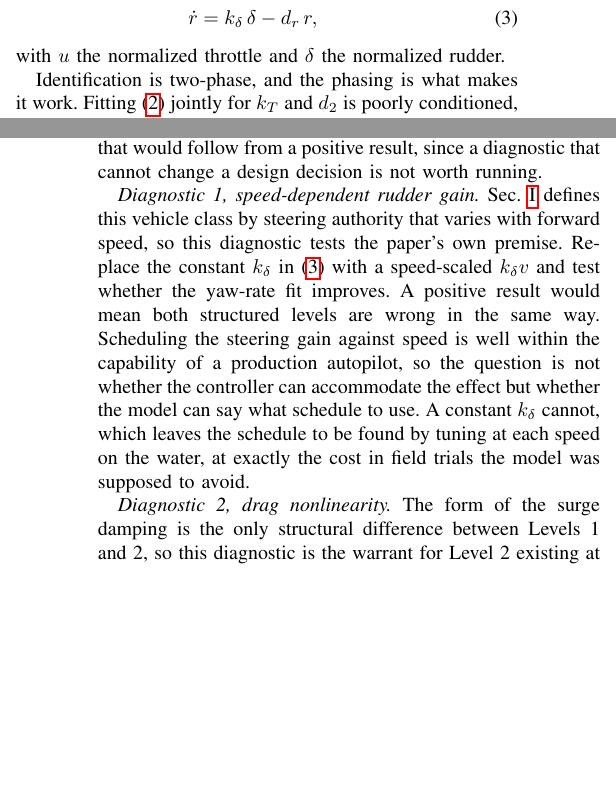
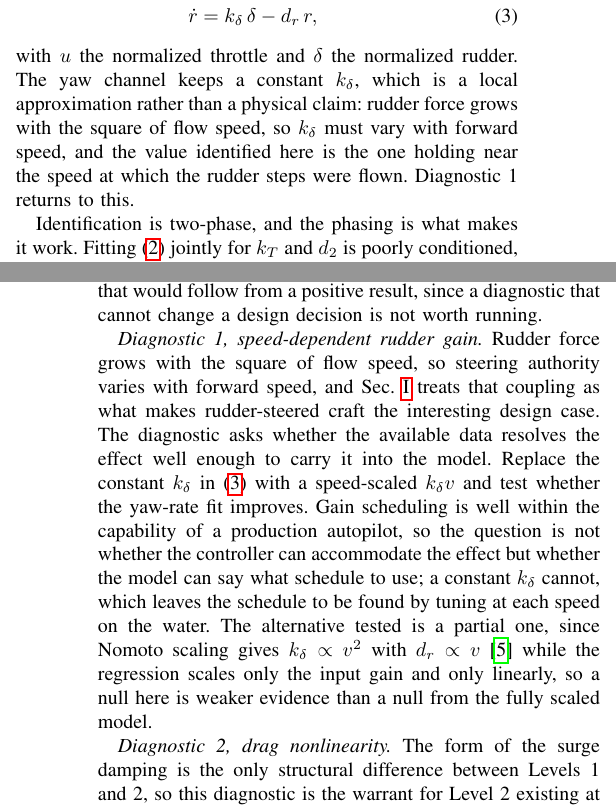
Before and after one commit to Field-Robotics-Lab/oceans2026, a LaTeX paper (paper/paper.tex): two parts of the columns of pages 2 and 3 of 8, joined at a grey line, cut so that both start at the same text, the shorter picture padded with empty space. Compiled offline with pdfLaTeX.

Commit message:
Qualify the constant rudder gain
State in Sec. III-B that constant k_delta is a local approximation
rather than a physical claim: rudder force grows with the square of
flow speed, so the identified value is the one holding near the speed
at which the rudder steps were flown. This is the same anchoring
Diagnostic 4 exposes for the Level-1 surge gain, previously left
implicit on the yaw channel.

Reframe Diagnostic 1 so it asks whether the data resolves the effect
rather than claiming to test the paper's own premise, since the
underlying hydrodynamics is not in question and a null result read as
a failed premise invites the wrong conclusion.

Note that the tested alternative is partial. Nomoto scaling gives
k_delta proportional to v^2 with d_r proportional to v, while the
regression scales only the input gain and only linearly, matching the
steady-state dependence but not the transient. The null therefore has
two candidate causes, collinearity and mis-specification, and the
rudder sweeps should test the full scaling.

```diff
--- a/paper/paper.tex
+++ b/paper/paper.tex
@@ -85,7 +85,7 @@ Level~2 retains the decoupled channel structure but replaces linear damping in s
 \dot v &= k_T\,u - d_2\,v|v|, \label{eq:l2surge}\\
 \dot r &= k_\delta\,\delta - d_r\,r, \label{eq:l2yaw}
 \end{align}
-with $u$ the normalized throttle and $\delta$ the normalized rudder.
+with $u$ the normalized throttle and $\delta$ the normalized rudder. The yaw channel keeps a constant $k_\delta$, which is a local approximation rather than a physical claim: rudder force grows with the square of flow speed, so $k_\delta$ must vary with forward speed, and the value identified here is the one holding near the speed at which the rudder steps were flown. Diagnostic~1 returns to this.
 
 Identification is two-phase, and the phasing is what makes it work. Fitting \eqref{eq:l2surge} jointly for $k_T$ and $d_2$ is poorly conditioned, because thrust and drag are both large and nearly cancelling during steady runs, so the data constrains their difference far better than either term. Instead $d_2$ is estimated from coasting segments alone, where $u=0$ and \eqref{eq:l2surge} reduces to $\dot v = -d_2 v|v|$ with a single unknown. With $d_2$ fixed, $k_T$ follows from the powered segments by linear least squares.
 
@@ -101,7 +101,7 @@ The value of the model spectrum is the comparison across levels rather than the
 
 The four are not an arbitrary list. Levels~1 and~2 differ in exactly one term, the form of the surge damping, and they share exactly two simplifying assumptions, that the two channels are decoupled and that rudder authority does not vary with forward speed. One diagnostic tests the term that separates the levels, two test the assumptions both levels make, and the fourth asks whether any of it reaches the compensator. The first three therefore ask whether a term is present in the data; the fourth asks whether a term that is present changes the loop design. Each is reported with the control consequence that would follow from a positive result, since a diagnostic that cannot change a design decision is not worth running.
 
-\emph{Diagnostic 1, speed-dependent rudder gain.} Sec.~\ref{sec:intro} defines this vehicle class by steering authority that varies with forward speed, so this diagnostic tests the paper's own premise. Replace the constant $k_\delta$ in \eqref{eq:l2yaw} with a speed-scaled $k_\delta v$ and test whether the yaw-rate fit improves. A positive result would mean both structured levels are wrong in the same way. Scheduling the steering gain against speed is well within the capability of a production autopilot, so the question is not whether the controller can accommodate the effect but whether the model can say what schedule to use. A constant $k_\delta$ cannot, which leaves the schedule to be found by tuning at each speed on the water, at exactly the cost in field trials the model was supposed to avoid.
+\emph{Diagnostic 1, speed-dependent rudder gain.} Rudder force grows with the square of flow speed, so steering authority varies with forward speed, and Sec.~\ref{sec:intro} treats that coupling as what makes rudder-steered craft the interesting design case. The diagnostic asks whether the available data resolves the effect well enough to carry it into the model. Replace the constant $k_\delta$ in \eqref{eq:l2yaw} with a speed-scaled $k_\delta v$ and test whether the yaw-rate fit improves. Gain scheduling is well within the capability of a production autopilot, so the question is not whether the controller can accommodate the effect but whether the model can say what schedule to use; a constant $k_\delta$ cannot, which leaves the schedule to be found by tuning at each speed on the water. The alternative tested is a partial one, since Nomoto scaling gives $k_\delta \propto v^2$ with $d_r \propto v$~\cite{fossen2011handbook} while the regression scales only the input gain and only linearly, so a null here is weaker evidence than a null from the fully scaled model.
 
 \emph{Diagnostic 2, drag nonlinearity.} The form of the surge damping is the only structural difference between Levels~1 and~2, so this diagnostic is the warrant for Level~2 existing at all. Were the damping linear, Level~2 would collapse onto Level~1 and the spectrum would hold two distinct models rather than three. Fit linear and quadratic damping to the coasting deceleration and compare. A dominant quadratic term calls for nonlinear feedforward on the speed loop.
 
```
Also changed, not shown: paper/paper.pdf, paper/paper.tex (2 more changed lines).
